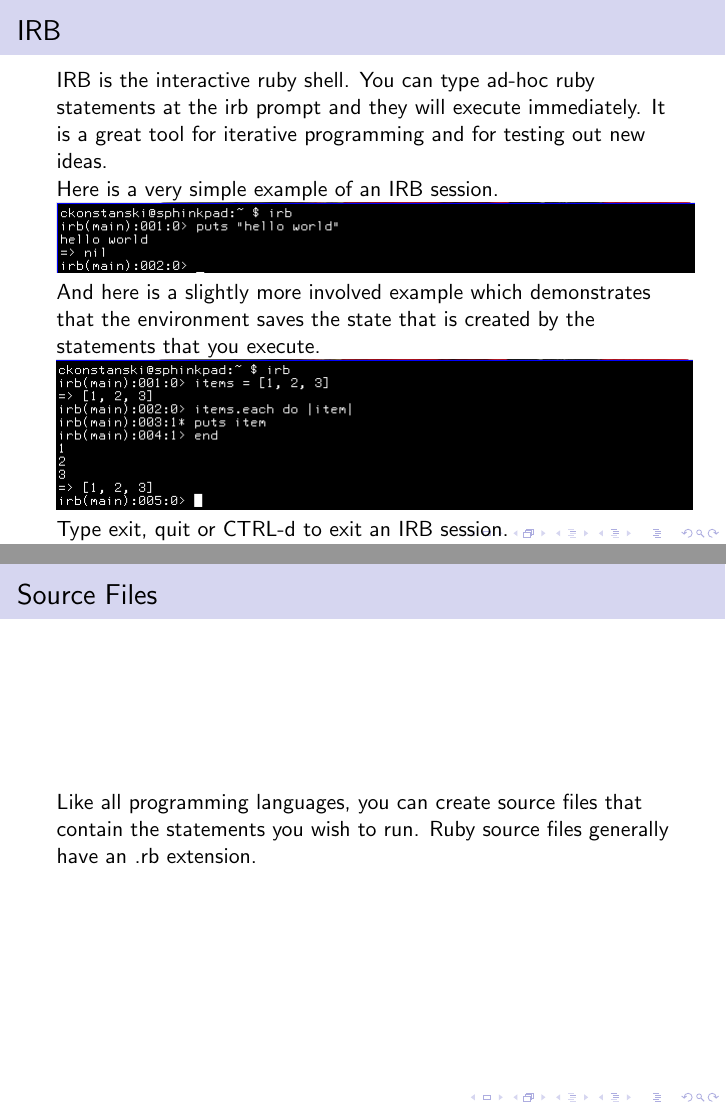
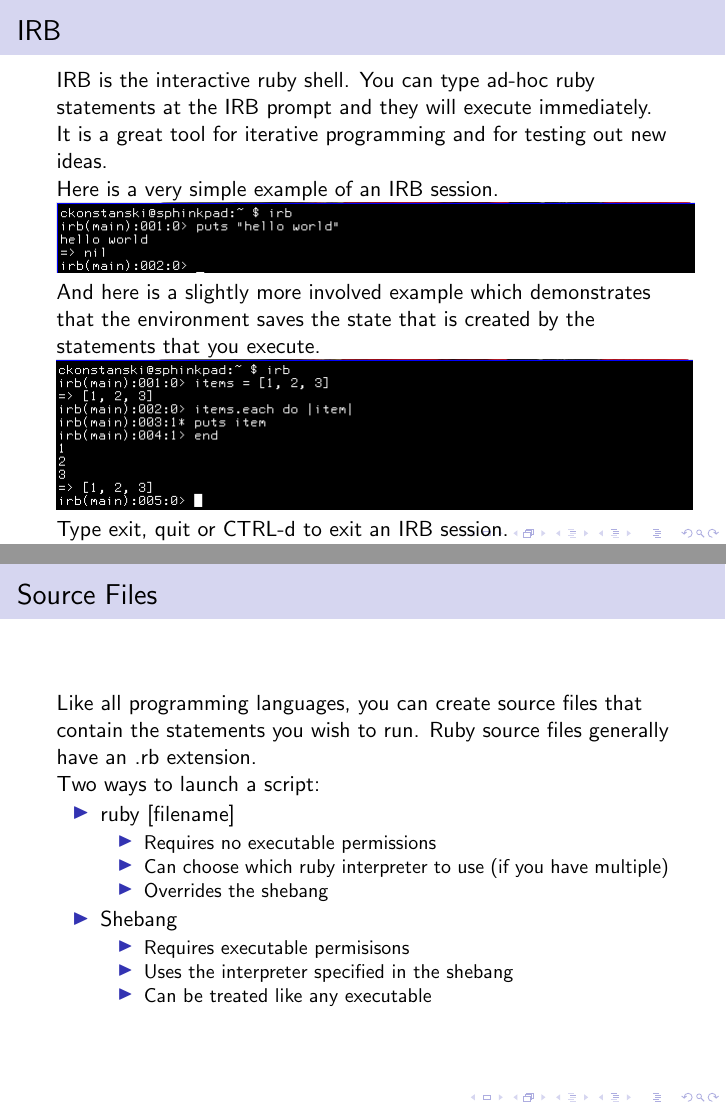
Before and after one commit to ckonstanski/ruby-presentation, LaTeX slides (slides.tex): pages 9 and 10 of 10, joined at a grey line. Compiled offline with pdfLaTeX.

Commit message:
did work

```diff
--- a/slides.tex
+++ b/slides.tex
@@ -122,7 +122,7 @@
   \frametitle{IRB}
 
   IRB is the interactive ruby shell. You can type ad-hoc ruby
-  statements at the irb prompt and they will execute immediately. It
+  statements at the IRB prompt and they will execute immediately. It
   is a great tool for iterative programming and for testing out new
   ideas.
 
@@ -146,8 +146,22 @@
   contain the statements you wish to run. Ruby source files generally
   have an .rb extension.
 
-
-
+  Two ways to launch a script:
+  \begin{itemize}
+  \item ruby [filename]
+    \begin{itemize}
+    \item Requires no executable permissions
+    \item Can choose which ruby interpreter to use (if you have
+      multiple)
+    \item Overrides the shebang
+    \end{itemize}
+  \item Shebang
+    \begin{itemize}
+    \item Requires executable permisisons
+    \item Uses the interpreter specified in the shebang
+    \item Can be treated like any executable
+    \end{itemize}
+  \end{itemize}
 \end{frame}
 
 \end{document}
```
